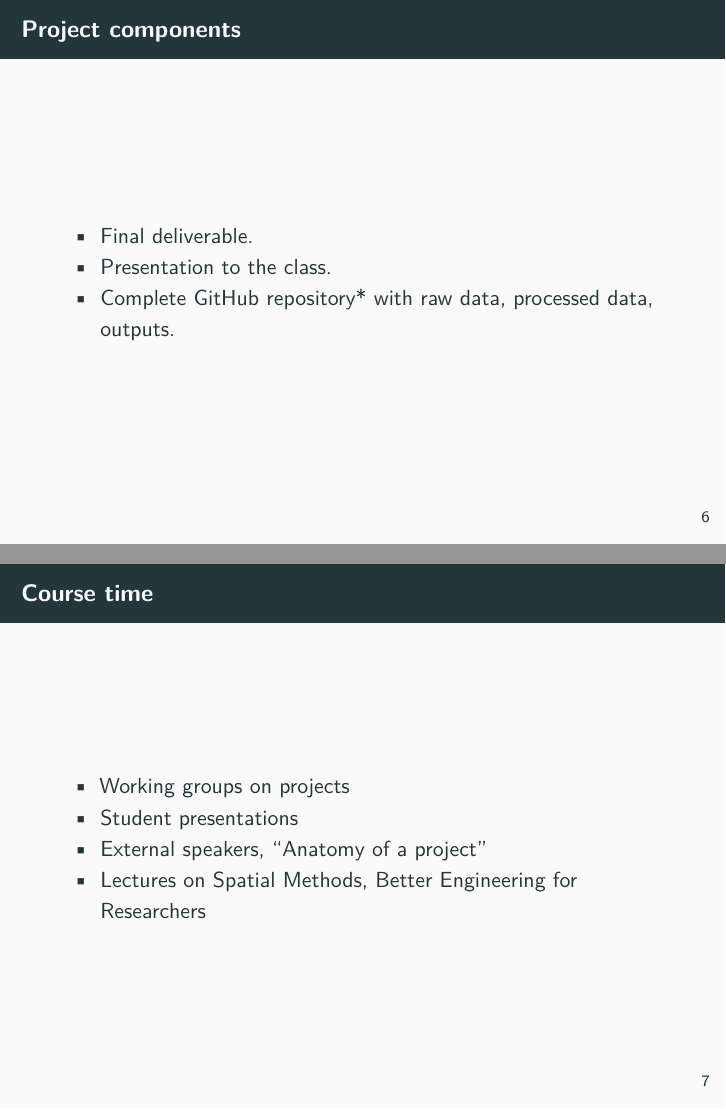
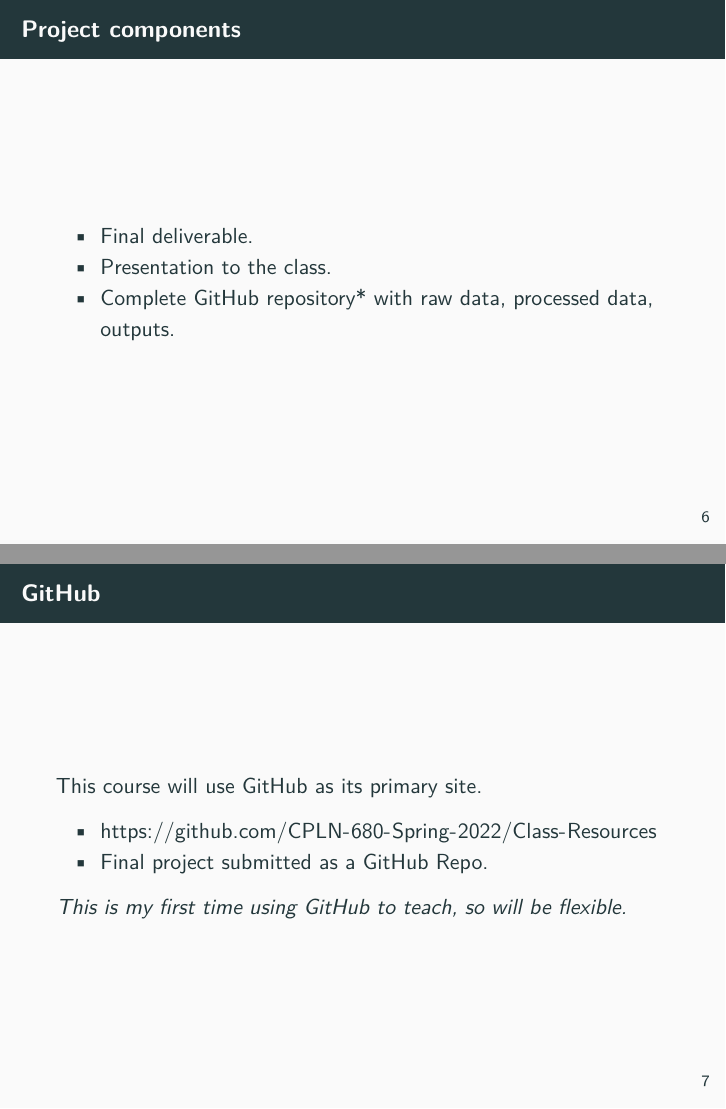
Before and after one commit to CPLN-680-Spring-2022/Class-Resources, an R Markdown document (slides/01_introduction.Rmd): pages 6 and 7 of 19 before the commit and pages 6 and 7 of 20 after it, joined at a grey line. The pictures show the output file slides/01_introduction.pdf that the author committed with the source.

Commit message:
added github slide to intro

```diff
--- a/slides/01_introduction.Rmd
+++ b/slides/01_introduction.Rmd
@@ -52,6 +52,18 @@ The final project is an...
 * Final deliverable.
 * Presentation to the class.
 * Complete GitHub repository* with raw data, processed data, outputs.
+
+---
+
+## GitHub
+
+This course will use GitHub as its primary site.
+
+* https://github.com/CPLN-680-Spring-2022/Class-Resources
+* Final project submitted as a GitHub Repo.
+
+*This is my first time using GitHub to teach, so will be flexible.*
+
 
 ---
 
```
Also changed, not shown: slides/01_introduction.pdf, 1 other file.
